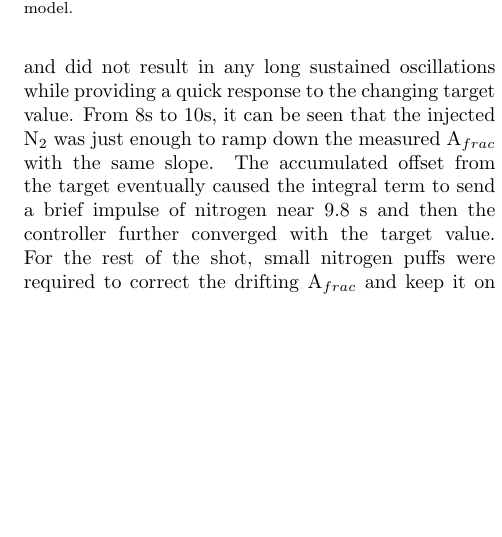
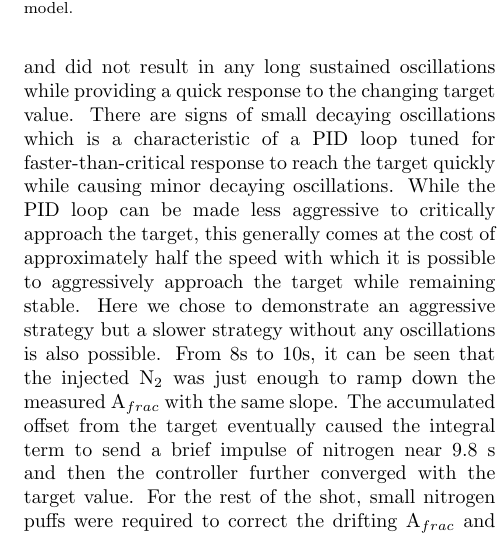
Before and after one commit to anchal-physics/KSTAR2024DetachCtrl, a LaTeX paper (main.tex, which reads sections/results.tex): part of one column of page 9 of 15, cut so that both start at the same text, the shorter picture padded with empty space. Compiled offline with pdfLaTeX.

Commit message:
Reviewer1, response on Sec.4. oscillations in Fig.8(b)

```diff
--- a/sections/results.tex
+++ b/sections/results.tex
@@ -10,6 +10,9 @@ First, we used \Afrac controller in KSTAR \#35857 with results shown in Fig.\ref
 As can be seen in Fig.\ref{fig:detctrl_afrac}a, the strike point remained within 12.5~mm of one of the probes of the realtime Langmuir probe array, thus the obtained \Afrac signal shown in Fig.\ref{fig:detctrl_afrac}b has error $\lesssim$13\%.
 Here, we can see that the controller was successful in closely following the target provided to it completing the pre-programmed shot length to the end.
 It is also evident that the aggressive control strategy was good and did not result in any long sustained oscillations while providing a quick response to the changing target value.
+There are signs of small decaying oscillations which is a characteristic of a PID loop tuned for faster-than-critical response to reach the target quickly while causing minor decaying oscillations.
+While the PID loop can be made less aggressive to critically approach the target, this generally comes at the cost of approximately half the speed with which it is possible to aggressively approach the target while remaining stable.
+Here we chose to demonstrate an aggressive strategy but a slower strategy without any oscillations is also possible.
 From 8s to 10s, it can be seen that the injected N$_2$ was just enough to ramp down the measured \Afrac with the same slope.
 The accumulated offset from the target eventually caused the integral term to send a brief impulse of nitrogen near 9.8~s and then the controller further converged with the target value.
 For the rest of the shot, small nitrogen puffs were required to correct the drifting \Afrac and keep it on the target.
```
